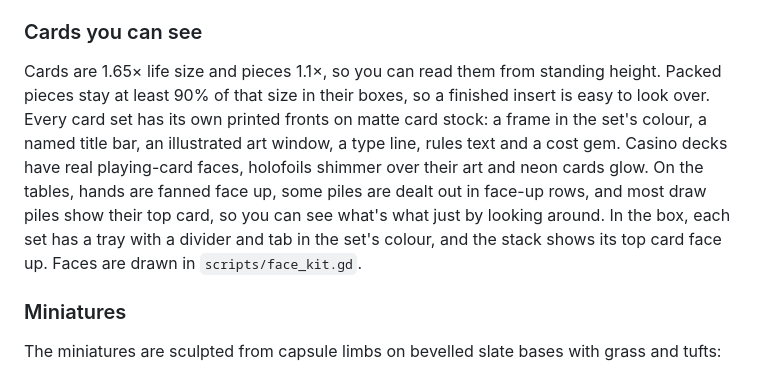
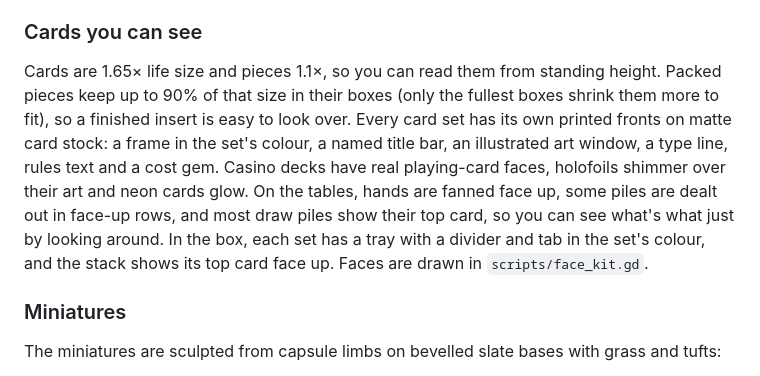
Before and after one commit to McGillucuddy/McGillucuddy, a Markdown page: after-game-night/README.md, the part around the change. Drawn GitHub-style.

Commit message:
After Game Night: README wording for packed piece size
Co-Authored-By: Claude Opus 5.5 <noreply@anthropic.com>
Claude-Session: https://claude.ai/code/session_01UbiNef7UWZTod3GrbXsk8W

```diff
--- a/after-game-night/README.md
+++ b/after-game-night/README.md
@@ -67,7 +67,7 @@ The logo fonts are open-source (SIL Open Font License) and bundled in `fonts/`,
 
 ### Cards you can see
 
-Cards are 1.65× life size and pieces 1.1×, so you can read them from standing height. Packed pieces stay at least 90% of that size in their boxes, so a finished insert is easy to look over. Every card set has its own printed fronts on matte card stock: a frame in the set's colour, a named title bar, an illustrated art window, a type line, rules text and a cost gem. Casino decks have real playing-card faces, holofoils shimmer over their art and neon cards glow. On the tables, hands are fanned face up, some piles are dealt out in face-up rows, and most draw piles show their top card, so you can see what's what just by looking around. In the box, each set has a tray with a divider and tab in the set's colour, and the stack shows its top card face up. Faces are drawn in `scripts/face_kit.gd`.
+Cards are 1.65× life size and pieces 1.1×, so you can read them from standing height. Packed pieces keep up to 90% of that size in their boxes (only the fullest boxes shrink them more to fit), so a finished insert is easy to look over. Every card set has its own printed fronts on matte card stock: a frame in the set's colour, a named title bar, an illustrated art window, a type line, rules text and a cost gem. Casino decks have real playing-card faces, holofoils shimmer over their art and neon cards glow. On the tables, hands are fanned face up, some piles are dealt out in face-up rows, and most draw piles show their top card, so you can see what's what just by looking around. In the box, each set has a tray with a divider and tab in the set's colour, and the stack shows its top card face up. Faces are drawn in `scripts/face_kit.gd`.
 
 ### Miniatures
 
```
